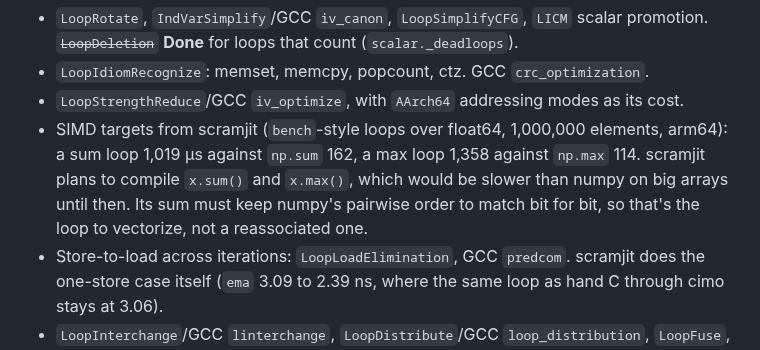
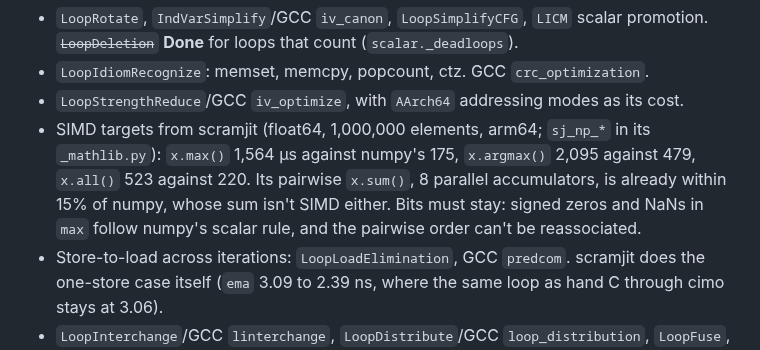
Before and after one commit to farizrahman4u/cimo, a Markdown page: TODO.md, the part around the change. Drawn GitHub-style.

Commit message:
TODO: SIMD targets from scramjit's numpy reductions, measured

```diff
--- a/TODO.md
+++ b/TODO.md
@@ -118,9 +118,9 @@ in Python.
   **Done** for loops that count (`scalar._deadloops`).
 - `LoopIdiomRecognize`: memset, memcpy, popcount, ctz. GCC `crc_optimization`.
 - `LoopStrengthReduce`/GCC `iv_optimize`, with `AArch64` addressing modes as its cost.
-- SIMD targets from scramjit (`bench`-style loops over float64, 1,000,000 elements, arm64): a sum loop 1,019 µs against `np.sum` 162, a max loop
-  1,358 against `np.max` 114. scramjit plans to compile `x.sum()` and `x.max()`, which would be slower than numpy on big arrays until
-  then. Its sum must keep numpy's pairwise order to match bit for bit, so that's the loop to vectorize, not a reassociated one.
+- SIMD targets from scramjit (float64, 1,000,000 elements, arm64; `sj_np_*` in its `_mathlib.py`): `x.max()` 1,564 µs against numpy's 175, `x.argmax()` 2,095 against 479,
+  `x.all()` 523 against 220. Its pairwise `x.sum()`, 8 parallel accumulators, is already within 15% of numpy, whose sum isn't SIMD either. Bits must stay: signed zeros and NaNs
+  in `max` follow numpy's scalar rule, and the pairwise order can't be reassociated.
 - Store-to-load across iterations: `LoopLoadElimination`, GCC `predcom`. scramjit does the one-store case
   itself (`ema` 3.09 to 2.39 ns, where the same loop as hand C through cimo stays at 3.06).
 - `LoopInterchange`/GCC `linterchange`, `LoopDistribute`/GCC `loop_distribution`, `LoopFuse`, `LoopFlatten`,
```
